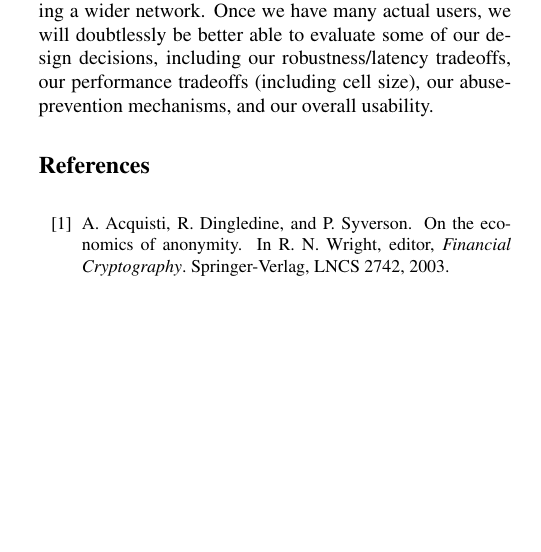
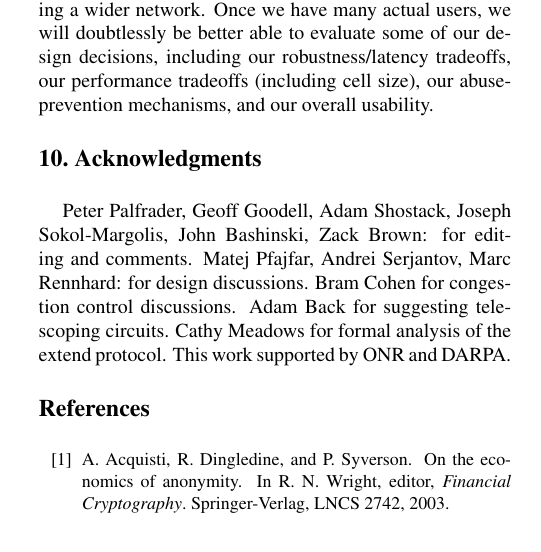
Before and after one commit to pruby/Tor-Mirror, a LaTeX paper (doc/tor-design.tex): part of one column of page 15 of 17, cut so that both start at the same text, the shorter picture padded with empty space. Compiled offline with pdfLaTeX.

Commit message:
Update and uncomment the Acks section. Also uncomment the authors. A spacing tweak.
git-svn-id: https://svn.torproject.org/svn/tor/trunk@801 55e972cd-5a19-0410-ae62-a4d7a52db4cd

```diff
--- a/doc/tor-design.tex
+++ b/doc/tor-design.tex
@@ -1800,14 +1800,15 @@ our overall usability.
 %%%%%%%%%%%%%%%%%%%%%%%%%%%%%%%%%%%%%%%%%%%%%%%%%%%%%%%%%%%%%%%%%%%%%%%
 
 %% commented out for anonymous submission
-%\Section{Acknowledgments}
-% Peter Palfrader, Geoff Goodell, Adam Shostack, Joseph Sokol-Margolis,
-%   John Bashinski
-%   for editing and comments
-% Matej Pfajfar, Andrei Serjantov, Marc Rennhard for design discussions
-% Bram Cohen for congestion control discussions
-% Adam Back for suggesting telescoping circuits
-% Cathy Meadows for formal analysis of candidate extend DH protocols
+\Section{Acknowledgments}
+ Peter Palfrader, Geoff Goodell, Adam Shostack, Joseph Sokol-Margolis,
+   John Bashinski, Zack Brown:
+   for editing and comments.
+ Matej Pfajfar, Andrei Serjantov, Marc Rennhard: for design discussions.
+ Bram Cohen for congestion control discussions.
+ Adam Back for suggesting telescoping circuits.
+ Cathy Meadows for formal analysis of the extend protocol.
+ This work supported by ONR and DARPA.
 
 %%%%%%%%%%%%%%%%%%%%%%%%%%%%%%%%%%%%%%%%%%%%%%%%%%%%%%%%%%%%%%%%%%%%%%%
 
```
Also changed, not shown: doc/tor-design.tex (8 more changed lines).
